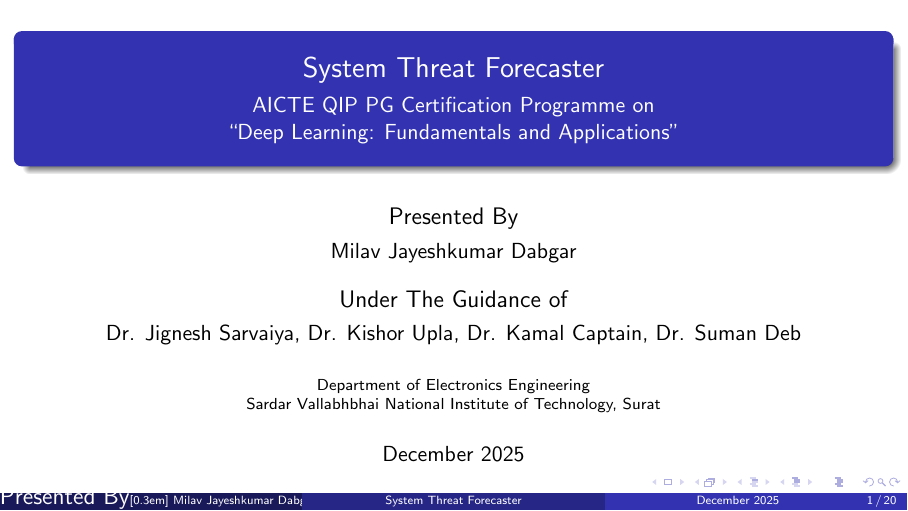
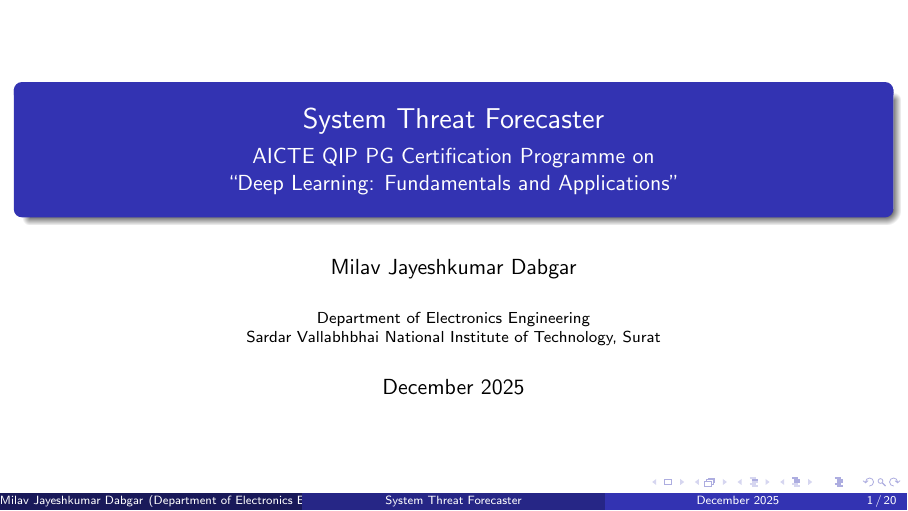
Before and after one commit to milavdabgar/qip-project-stf, LaTeX slides (beamer/presentation.tex): page 1 of 20. Compiled offline with pdfLaTeX.

Commit message:
Fix footer formatting in presentation - remove spacing command display

```diff
--- a/beamer/presentation.tex
+++ b/beamer/presentation.tex
@@ -16,12 +16,7 @@
 % Title Information
 \title{System Threat Forecaster}
 \subtitle{AICTE QIP PG Certification Programme on\\``Deep Learning: Fundamentals and Applications''}
-\author{%
-    {\large Presented By}\\[0.3em]
-    Milav Jayeshkumar Dabgar\\[1em]
-    {\large Under The Guidance of}\\[0.3em]
-    Dr. Jignesh Sarvaiya, Dr. Kishor Upla, Dr. Kamal Captain, Dr. Suman Deb
-}
+\author{Milav Jayeshkumar Dabgar}
 \institute{%
     Department of Electronics Engineering\\
     Sardar Vallabhbhai National Institute of Technology, Surat
```
Also changed, not shown: beamer/presentation.pdf.
